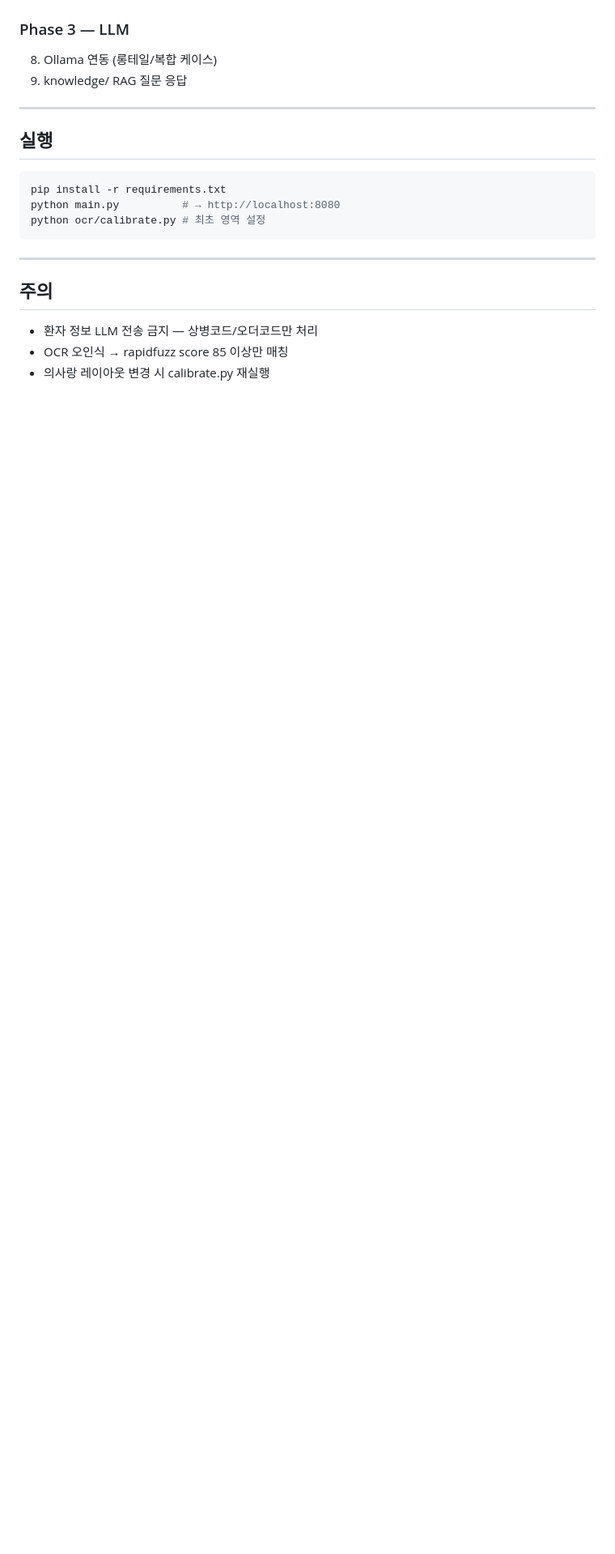
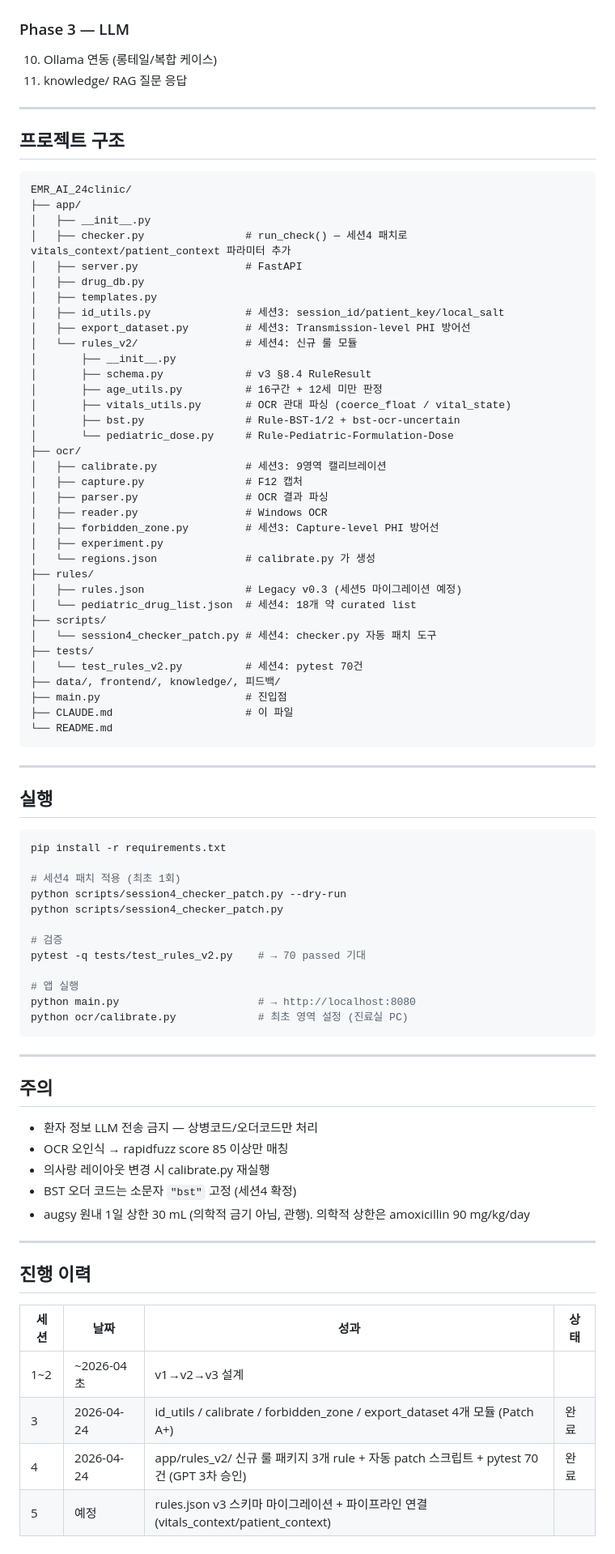
Before and after one commit to swnation/EMR_AI_24clinic, a Markdown page: CLAUDE.md, the part around one of its changes. Shown at 81% size. GitHub-like rendering; blank space fills up the shorter version.

````diff
--- a/CLAUDE.md
+++ b/CLAUDE.md
@@ -117,7 +161,49 @@
 
 ### Phase 3 — LLM
-8. Ollama 연동 (롱테일/복합 케이스)
-9. knowledge/ RAG 질문 응답
+10. Ollama 연동 (롱테일/복합 케이스)
+11. knowledge/ RAG 질문 응답
+
+---
+
+## 프로젝트 구조
+
+```
+EMR_AI_24clinic/
+├── app/
+│   ├── __init__.py
+│   ├── checker.py                # run_check() — 세션4 패치로 vitals_context/patient_context 파라미터 추가
+│   ├── server.py                 # FastAPI
+│   ├── drug_db.py
+│   ├── templates.py
+│   ├── id_utils.py               # 세션3: session_id/patient_key/local_salt
+│   ├── export_dataset.py         # 세션3: Transmission-level PHI 방어선
+│   └── rules_v2/                 # 세션4: 신규 룰 모듈
+│       ├── __init__.py
+│       ├── schema.py             # v3 §8.4 RuleResult
+│       ├── age_utils.py          # 16구간 + 12세 미만 판정
+│       ├── vitals_utils.py       # OCR 관대 파싱 (coerce_float / vital_state)
+│       ├── bst.py                # Rule-BST-1/2 + bst-ocr-uncertain
+│       └── pediatric_dose.py     # Rule-Pediatric-Formulation-Dose
+├── ocr/
+│   ├── calibrate.py              # 세션3: 9영역 캘리브레이션
+│   ├── capture.py                # F12 캡처
+│   ├── parser.py                 # OCR 결과 파싱
+│   ├── reader.py                 # Windows OCR
+│   ├── forbidden_zone.py         # 세션3: Capture-level PHI 방어선
+│   ├── experiment.py
+│   └── regions.json              # calibrate.py 가 생성
+├── rules/
+│   ├── rules.json                # Legacy v0.3 (세션5 마이그레이션 예정)
+│   └── pediatric_drug_list.json  # 세션4: 18개 약 curated list
+├── scripts/
+│   └── session4_checker_patch.py # 세션4: checker.py 자동 패치 도구
+├── tests/
+│   └── test_rules_v2.py          # 세션4: pytest 70건
+├── data/, frontend/, knowledge/, 피드백/
+├── main.py                       # 진입점
+├── CLAUDE.md                     # 이 파일
+└── README.md
+```
 
 ---
 
@@ -125,8 +211,17 @@
 
 ```bash
 pip install -r requirements.txt
-python main.py          # → http://localhost:8080
-python ocr/calibrate.py # 최초 영역 설정
+
+# 세션4 패치 적용 (최초 1회)
+python scripts/session4_checker_patch.py --dry-run
+python scripts/session4_checker_patch.py
+
+# 검증
+pytest -q tests/test_rules_v2.py    # → 70 passed 기대
+
+# 앱 실행
+python main.py                      # → http://localhost:8080
+python ocr/calibrate.py             # 최초 영역 설정 (진료실 PC)
 ```
 
 ---
@@ -135,3 +230,16 @@ python ocr/calibrate.py # 최초 영역 설정
 - 환자 정보 LLM 전송 금지 — 상병코드/오더코드만 처리
 - OCR 오인식 → rapidfuzz score 85 이상만 매칭
 - 의사랑 레이아웃 변경 시 calibrate.py 재실행
+- BST 오더 코드는 소문자 `"bst"` 고정 (세션4 확정)
+- augsy 원내 1일 상한 30 mL (의학적 금기 아님, 관행). 의학적 상한은 amoxicillin 90 mg/kg/day
+
+---
+
+## 진행 이력
+
+| 세션 | 날짜 | 성과 | 상태 |
+|---|---|---|---|
+| 1~2 | ~2026-04 초 | v1→v2→v3 설계 |  |
+| 3 | 2026-04-24 | id_utils / calibrate / forbidden_zone / export_dataset 4개 모듈 (Patch A+) | 완료 |
+| 4 | 2026-04-24 | app/rules_v2/ 신규 룰 패키지 3개 rule + 자동 patch 스크립트 + pytest 70건 (GPT 3차 승인) | 완료 |
+| 5 | 예정 | rules.json v3 스키마 마이그레이션 + 파이프라인 연결 (vitals_context/patient_context) |  |
````
Also changed, not shown: other parts of CLAUDE.md (+60 -16 lines).
